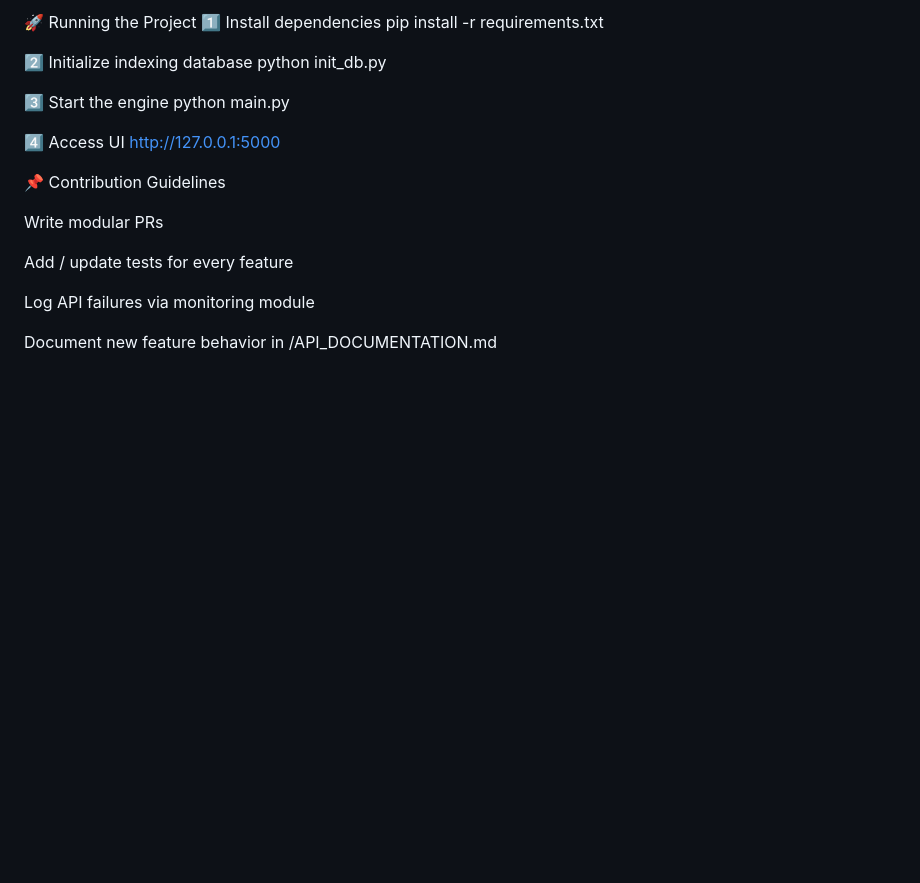
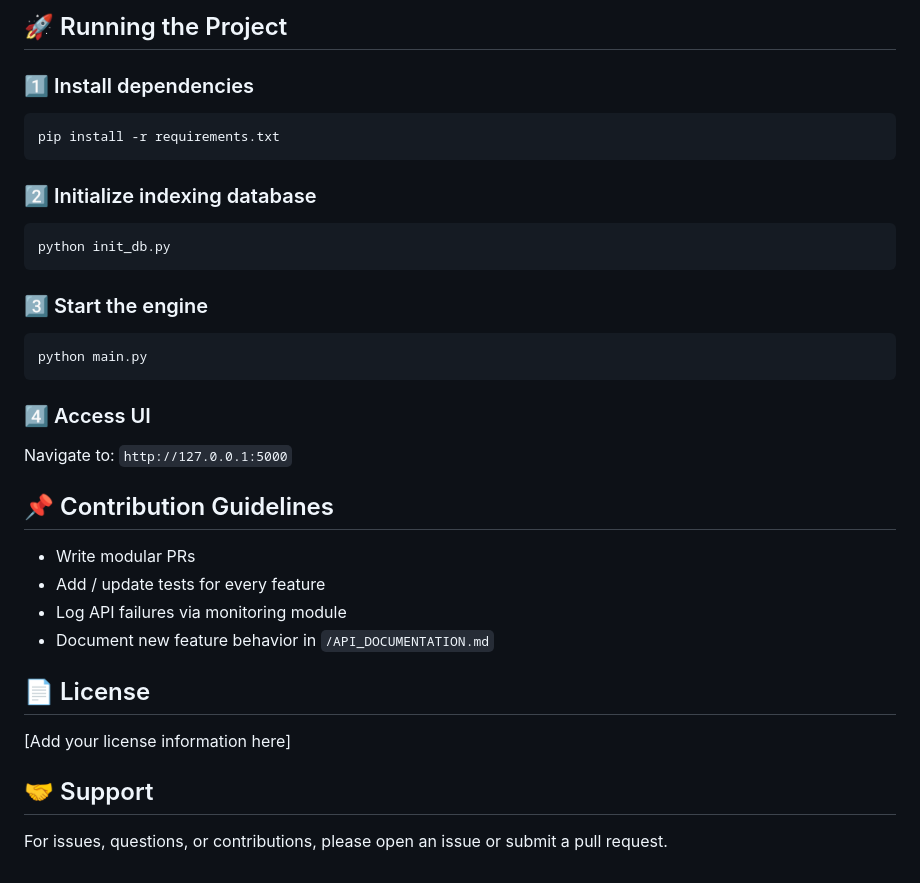
Before and after one commit to Happiness7230/Henzai, a Markdown page: README.md, the part around the change printed below. GitHub-like rendering; blank space fills up the shorter version.

````diff
--- a/README.md
+++ b/README.md
@@ -136,23 +163,35 @@ Search-Engine/
 
-🚀 Running the Project
-1️⃣ Install dependencies
+## 🚀 Running the Project
+
+### 1️⃣ Install dependencies
+```bash
 pip install -r requirements.txt
+```
 
-2️⃣ Initialize indexing database
+### 2️⃣ Initialize indexing database
+```bash
 python init_db.py
+```
 
-3️⃣ Start the engine
+### 3️⃣ Start the engine
+```bash
 python main.py
+```
 
-4️⃣ Access UI
-http://127.0.0.1:5000
+### 4️⃣ Access UI
+Navigate to: `http://127.0.0.1:5000`
 
-📌 Contribution Guidelines
+## 📌 Contribution Guidelines
 
-Write modular PRs
+- Write modular PRs
+- Add / update tests for every feature
+- Log API failures via monitoring module
+- Document new feature behavior in `/API_DOCUMENTATION.md`
 
-Add / update tests for every feature
+## 📄 License
 
-Log API failures via monitoring module
+[Add your license information here]
 
-Document new feature behavior in /API_DOCUMENTATION.md
+## 🤝 Support
+
+For issues, questions, or contributions, please open an issue or submit a pull request.
````
Also changed, not shown: other parts of README.md (+148 -121 lines).
